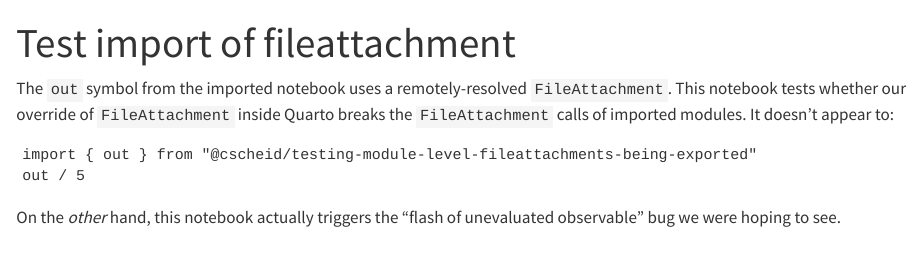
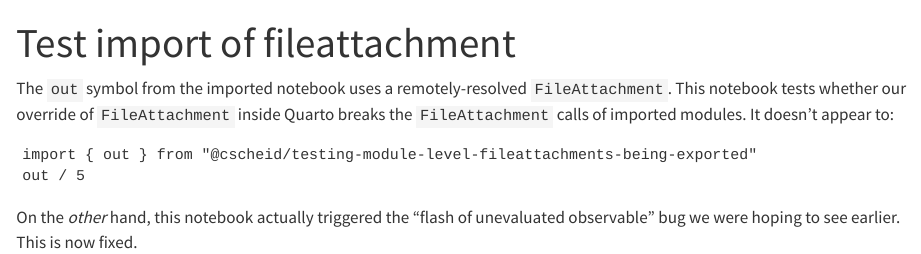
Before and after one commit to cscheid/hello-quarto-ojs, a Quarto document (features/test-import-of-fileattachment.qmd): the page in a window 1100 px wide, from its top. Rendered offline with R 4.5, knitr and Pandoc in place of Quarto, with nearby package versions; the code chunks are not run, so their results and figures are left out.

Commit message:
flash of unevaled observable fixed, test updated

````diff
--- a/features/test-import-of-fileattachment.qmd
+++ b/features/test-import-of-fileattachment.qmd
@@ -13,5 +13,5 @@ import { out } from "@cscheid/testing-module-level-fileattachments-being-exporte
 out / 5
 ```
 
-On the _other_ hand, this notebook actually triggers the "flash of
-unevaluated observable" bug we were hoping to see.
+On the _other_ hand, this notebook actually triggered the "flash of
+unevaluated observable" bug we were hoping to see earlier. This is now fixed.
````
